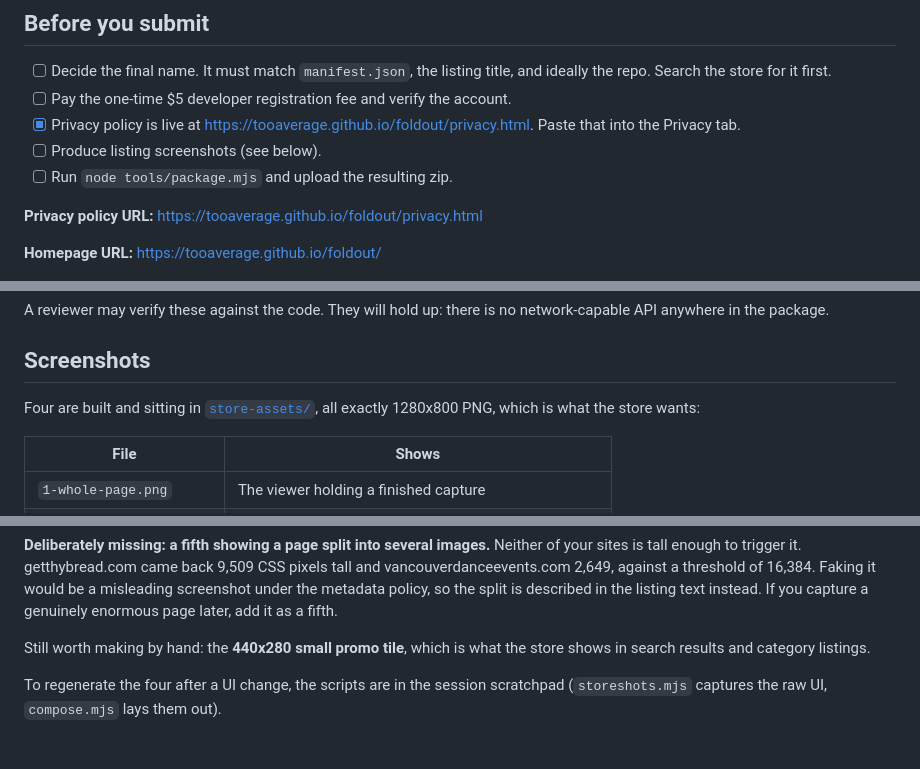
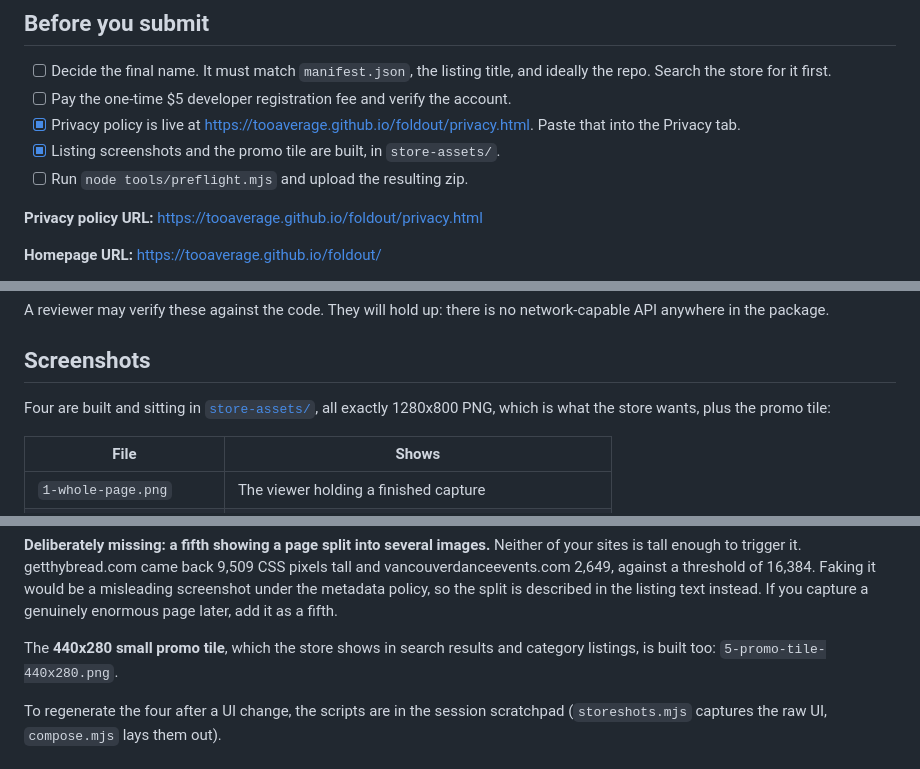
Before and after one commit to tooaverage/foldout, a Markdown page: STORE.md, 3 parts joined by grey strips. Rendered like a GitHub page.

Commit message:
Refresh the STORE checklist: screenshots and promo tile are built
Co-Authored-By: Claude Opus 5 <noreply@anthropic.com>

```diff
--- a/STORE.md
+++ b/STORE.md
@@ -33,8 +33,8 @@ keyword spam under the metadata policy. Describe what this does instead.
       and ideally the repo. Search the store for it first.
 - [ ] Pay the one-time $5 developer registration fee and verify the account.
 - [x] Privacy policy is live at <https://tooaverage.github.io/foldout/privacy.html>. Paste that into the Privacy tab.
-- [ ] Produce listing screenshots (see below).
-- [ ] Run `node tools/package.mjs` and upload the resulting zip.
+- [x] Listing screenshots and the promo tile are built, in `store-assets/`.
+- [ ] Run `node tools/preflight.mjs` and upload the resulting zip.
 
 **Privacy policy URL:** <https://tooaverage.github.io/foldout/privacy.html>
 
@@ -148,7 +148,7 @@ network-capable API anywhere in the package.
 ## Screenshots
 
 Four are built and sitting in [`store-assets/`](store-assets/), all exactly
-1280x800 PNG, which is what the store wants:
+1280x800 PNG, which is what the store wants, plus the promo tile:
 
 | File | Shows |
 |---|---|
@@ -170,8 +170,8 @@ Neither of your sites is tall enough to trigger it. getthybread.com came back
 the split is described in the listing text instead. If you capture a genuinely
 enormous page later, add it as a fifth.
 
-Still worth making by hand: the **440x280 small promo tile**, which is what the
-store shows in search results and category listings.
+The **440x280 small promo tile**, which the store shows in search results and
+category listings, is built too: `5-promo-tile-440x280.png`.
 
 To regenerate the four after a UI change, the scripts are in the session
 scratchpad (`storeshots.mjs` captures the raw UI, `compose.mjs` lays them out).
```
Also changed, not shown: CLAUDE.md (added, +76 -0 lines).
